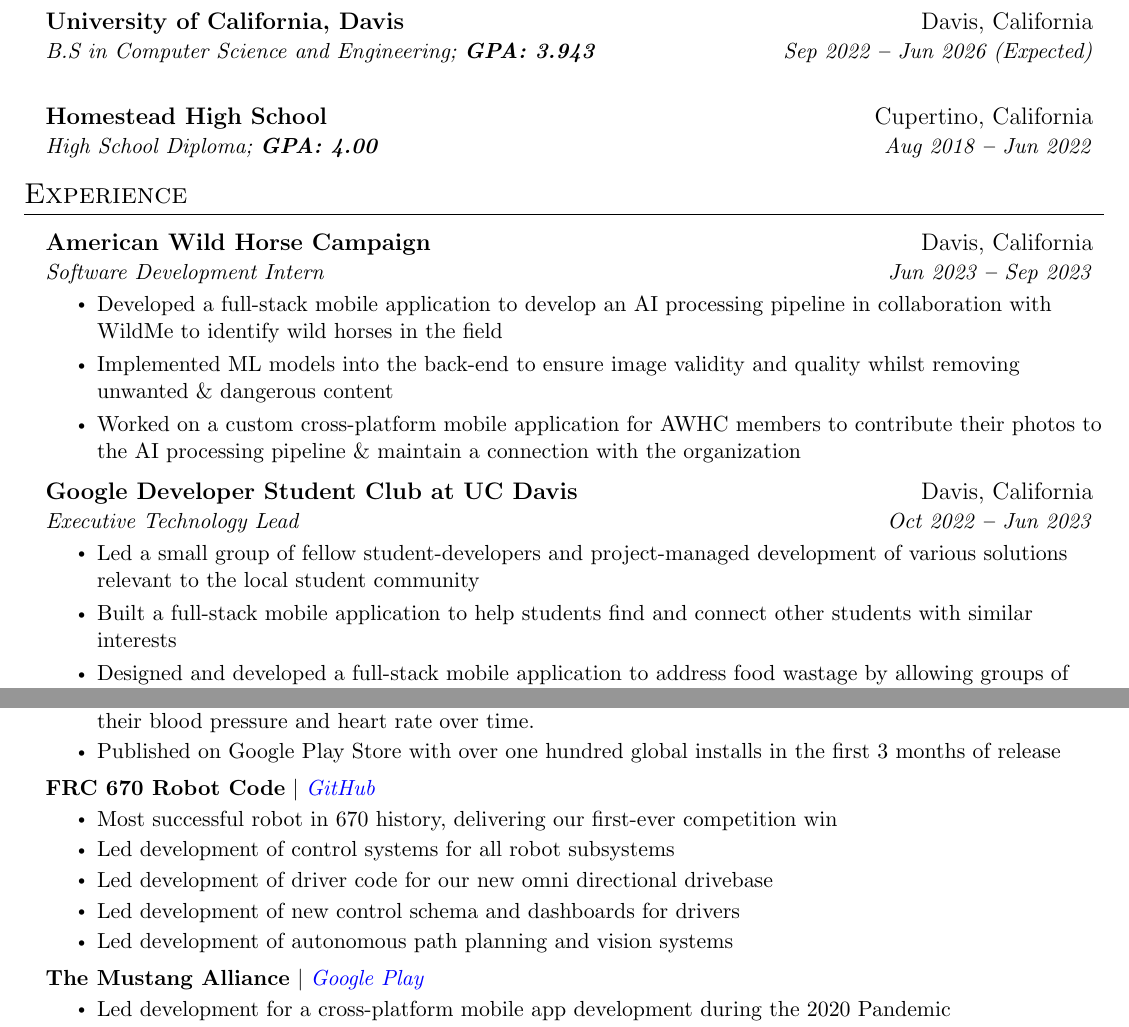
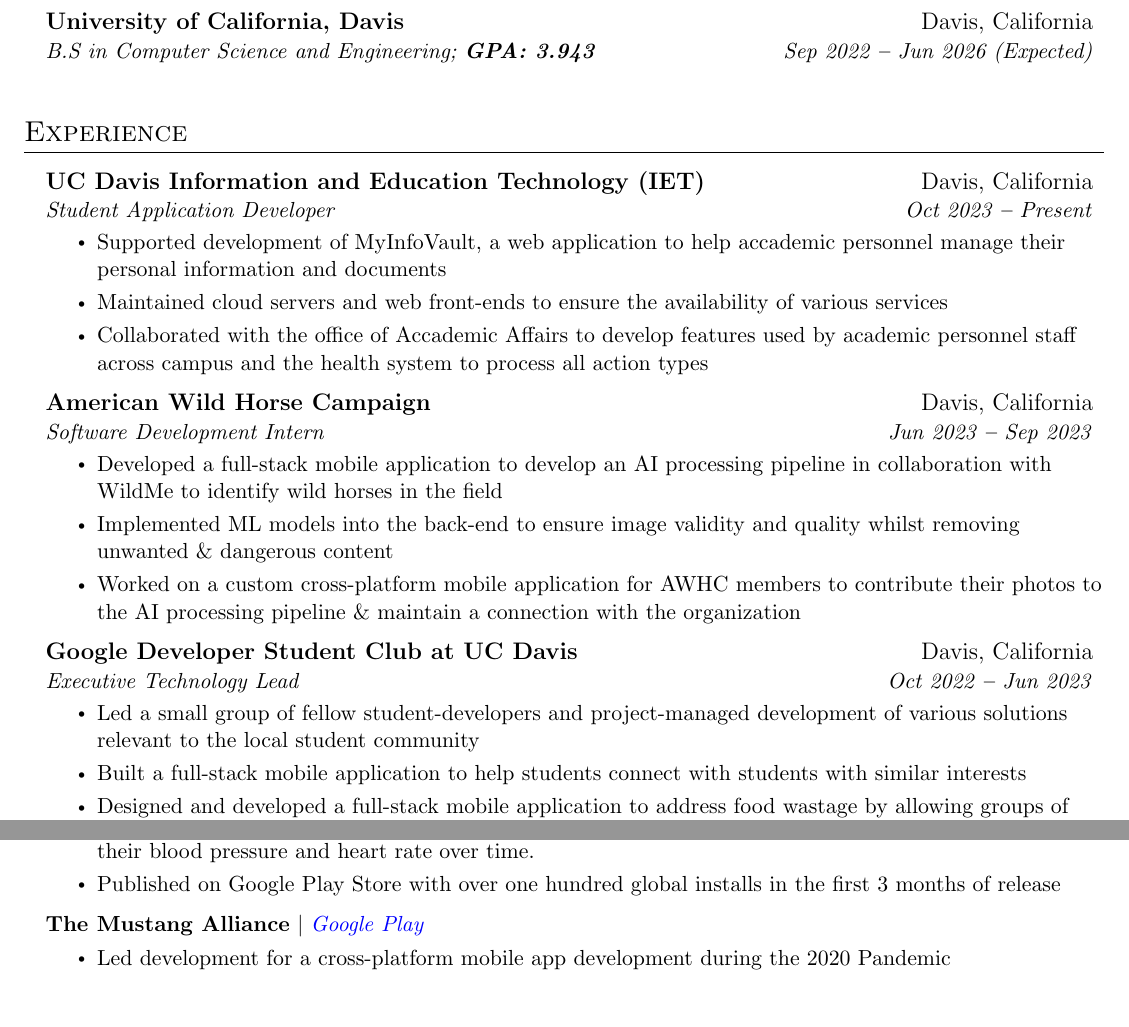
Before and after one commit to AkshatAdsule/resume, a LaTeX CV (resume.tex): two parts of pages 1 and 2 of 2, joined at a grey line, cut so that both start at the same text. Compiled offline with pdfLaTeX.

Commit message:
add new job

```diff
--- a/resume.tex
+++ b/resume.tex
@@ -165,11 +165,11 @@
             % \resumeItem{\textbf{Relevant coursework:} Calculus I-II, Matrix Theory, Differential Equations, Materials Science, Electrical Circuits I-II, Digital System Design, Numerical Methods, Probability Theory, Electronics I-II, Signals and Systems, Electromagnetic Field Theory, Energy Conversion, System Dynamics and Control, Communication Engineering}
         % \resumeItemListEnd
 
-    \resumeSubheading
-      {Homestead High School
-      % \normalfont{(Admission rate: 0.85\%)}
-      }{Cupertino, California}
-      {High School Diploma;   \textbf{GPA: 4.00}}{Aug 2018 \textbf{--} Jun 2022}
+    % \resumeSubheading
+    %   {Homestead High School
+    %   % \normalfont{(Admission rate: 0.85\%)}
+    %   }{Cupertino, California}
+    %   {High School Diploma;   \textbf{GPA: 4.00}}{Aug 2018 \textbf{--} Jun 2022}
 
   \resumeSubHeadingListEnd
 
@@ -178,6 +178,15 @@
 \section{Experience}
   \vspace{3pt}
   \resumeSubHeadingListStart
+
+  \resumeSubheading
+      {UC Davis Information and Education Technology (IET)}{Davis, California}
+      {Student Application Developer}{Oct 2023 \textbf{--} Present}
+        \resumeItemListStart
+            \resumeItem{Supported development of MyInfoVault, a web application to help accademic personnel manage their personal information and documents}
+            \resumeItem{Maintained cloud servers and web front-ends to ensure the availability of various services}
+            \resumeItem{Collaborated with the office of Accademic Affairs to develop features used by academic personnel staff across campus and the health system to process all action types}
+        \resumeItemListEnd
 
     \resumeSubheading
       {American Wild Horse Campaign }{Davis, California}
@@ -193,7 +202,7 @@
       {Executive Technology Lead}{Oct 2022 \textbf{--} Jun 2023}
         \resumeItemListStart
             \resumeItem{Led a small group of fellow student-developers and project-managed development of various solutions relevant to the local student community}
-            \resumeItem{Built a full-stack mobile application to help students find and connect other students with similar interests}
+            \resumeItem{Built a full-stack mobile application to help students connect with students with similar interests}
             \resumeItem{Designed and developed a full-stack mobile application to address food wastage by allowing groups of students to track and use leftover food}
         \resumeItemListEnd
 
@@ -267,15 +276,15 @@
             \resumeItem{Published on Google Play Store with over one hundred global installs in the first 3 months of release}
           \resumeItemListEnd
 
-      \resumeProjectHeading
-        {\textbf{FRC 670 Robot Code} $|$ \emph{\href{https://github.com/HHS-Team670/2022-Robot}{\color{blue}GitHub}}}{}
-          \resumeItemListStart
-            \resumeItem{Most successful robot in 670 history, delivering our first-ever competition win}
-            \resumeItem{Led development of control systems for all robot subsystems}
-            \resumeItem{Led development of driver code for our new omni directional drivebase}
-            \resumeItem{Led development of new control schema and dashboards for drivers}
-            \resumeItem{Led development of autonomous path planning and vision systems}
-          \resumeItemListEnd
+      % \resumeProjectHeading
+      %   {\textbf{FRC 670 Robot Code} $|$ \emph{\href{https://github.com/HHS-Team670/2022-Robot}{\color{blue}GitHub}}}{}
+      %     \resumeItemListStart
+      %       \resumeItem{Most successful robot in 670 history, delivering our first-ever competition win}
+      %       \resumeItem{Led development of control systems for all robot subsystems}
+      %       \resumeItem{Led development of driver code for our new omni directional drivebase}
+      %       \resumeItem{Led development of new control schema and dashboards for drivers}
+      %       \resumeItem{Led development of autonomous path planning and vision systems}
+      %     \resumeItemListEnd
 
       \resumeProjectHeading
         {\textbf{The Mustang Alliance} $|$ \emph{\href{https://play.google.com/store/apps/details?id=com.homestead.mustangapp}{\color{blue}Google Play}}}{}
```
